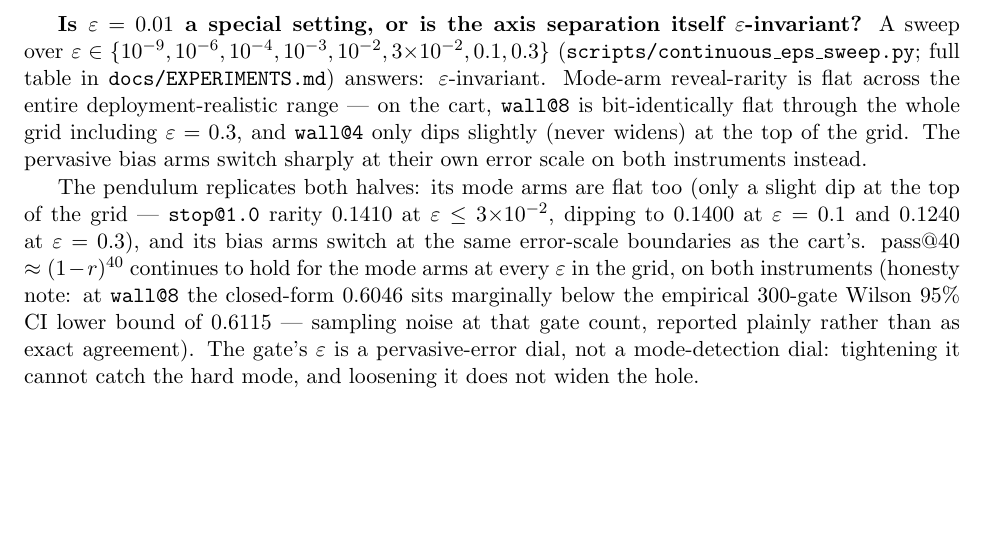
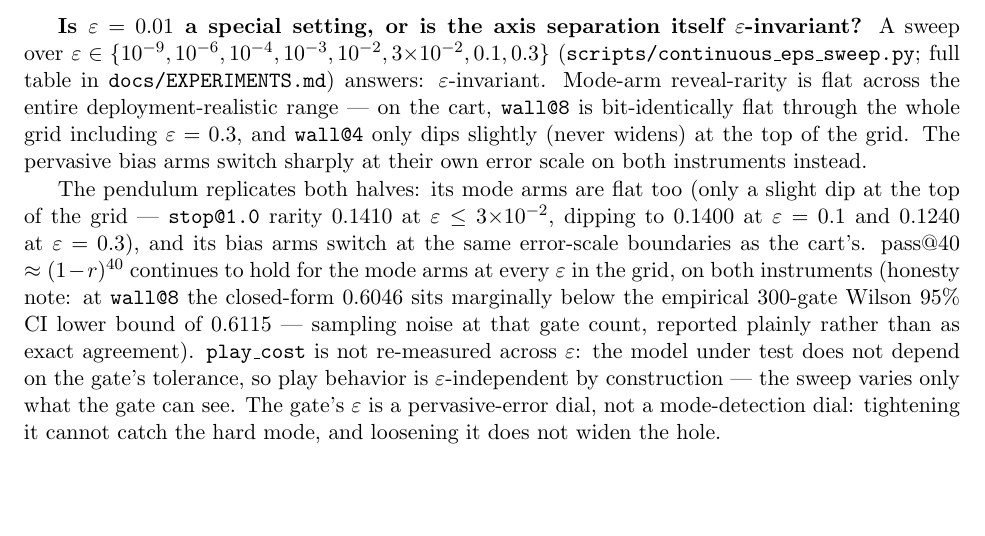
Before and after one commit to JaviMaligno/code-world-models, a LaTeX paper (docs/paper2/main.tex): part of page 8 of 16, cut so that both start at the same text. Compiled offline with pdfLaTeX.

Commit message:
paper2: state play_cost eps-independence in §5 (review fix)
Co-Authored-By: Claude Fable 5 <noreply@anthropic.com>

```diff
--- a/docs/paper2/main.tex
+++ b/docs/paper2/main.tex
@@ -252,7 +252,7 @@ $10^{-2}$ & 0.0125 & 0.0000 & 1.0000 \\
 \label{tab:eps-sweep}
 \end{table}
 
-The pendulum replicates both halves: its mode arms are flat too (only a slight dip at the top of the grid --- \texttt{stop@1.0} rarity 0.1410 at $\varepsilon \le 3{\times}10^{-2}$, dipping to 0.1400 at $\varepsilon = 0.1$ and 0.1240 at $\varepsilon = 0.3$), and its bias arms switch at the same error-scale boundaries as the cart's. pass@40 $\approx (1-r)^{40}$ continues to hold for the mode arms at every $\varepsilon$ in the grid, on both instruments (honesty note: at \texttt{wall@8} the closed-form 0.6046 sits marginally below the empirical 300-gate Wilson 95\% CI lower bound of 0.6115 --- sampling noise at that gate count, reported plainly rather than as exact agreement). The gate's $\varepsilon$ is a pervasive-error dial, not a mode-detection dial: tightening it cannot catch the hard mode, and loosening it does not widen the hole.
+The pendulum replicates both halves: its mode arms are flat too (only a slight dip at the top of the grid --- \texttt{stop@1.0} rarity 0.1410 at $\varepsilon \le 3{\times}10^{-2}$, dipping to 0.1400 at $\varepsilon = 0.1$ and 0.1240 at $\varepsilon = 0.3$), and its bias arms switch at the same error-scale boundaries as the cart's. pass@40 $\approx (1-r)^{40}$ continues to hold for the mode arms at every $\varepsilon$ in the grid, on both instruments (honesty note: at \texttt{wall@8} the closed-form 0.6046 sits marginally below the empirical 300-gate Wilson 95\% CI lower bound of 0.6115 --- sampling noise at that gate count, reported plainly rather than as exact agreement). \texttt{play\_cost} is not re-measured across $\varepsilon$: the model under test does not depend on the gate's tolerance, so play behavior is $\varepsilon$-independent by construction --- the sweep varies only what the gate can see. The gate's $\varepsilon$ is a pervasive-error dial, not a mode-detection dial: tightening it cannot catch the hard mode, and loosening it does not widen the hole.
 
 \section{LLM synthesis: the danger collapses to pure identifiability}
 \label{sec:synthesis}
```
Also changed, not shown: docs/paper2/preprint-draft.md (+1 -1 lines), docs/paper2/main.pdf.
